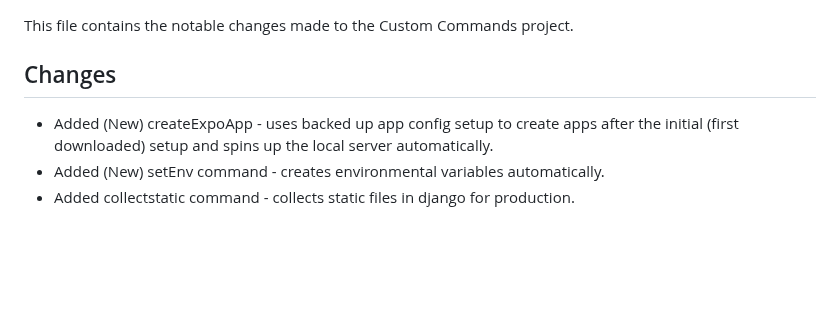
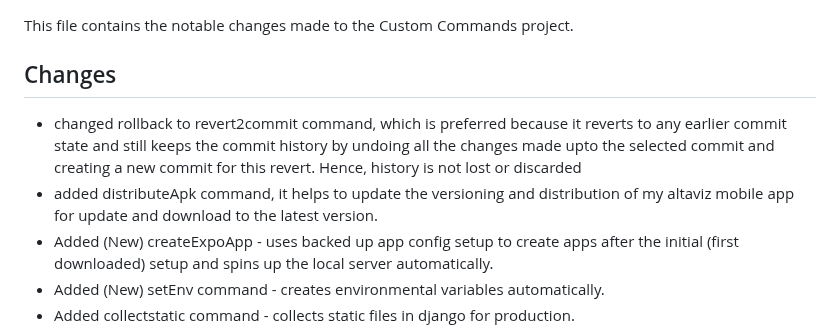
Before and after one commit to DafetiteOgaga/custom_commands, a Markdown page: changes.md, the part around the change. Drawn GitHub-style; blank space fills up the shorter version.

Commit message:
fixed changes.md: added latest changes

```diff
--- a/changes.md
+++ b/changes.md
@@ -2,6 +2,13 @@
 This file contains the notable changes made to the Custom Commands project.
 
 ## Changes
+   - changed rollback to revert2commit command, which is preferred because
+   it reverts to any earlier commit state and still keeps the commit history by undoing all the changes made upto the selected commit and
+   creating a new commit for this revert. Hence, history is not lost or
+   discarded
+   - added distributeApk command, it helps to update the versioning and
+   distribution of my altaviz mobile app for update and download to the
+   latest version.
    - Added (New) createExpoApp - uses backed up app config setup to create apps after the initial (first downloaded) setup and spins up the local server automatically.
    - Added (New) setEnv command - creates environmental variables automatically.
    - Added collectstatic command - collects static files in django for production.
```
